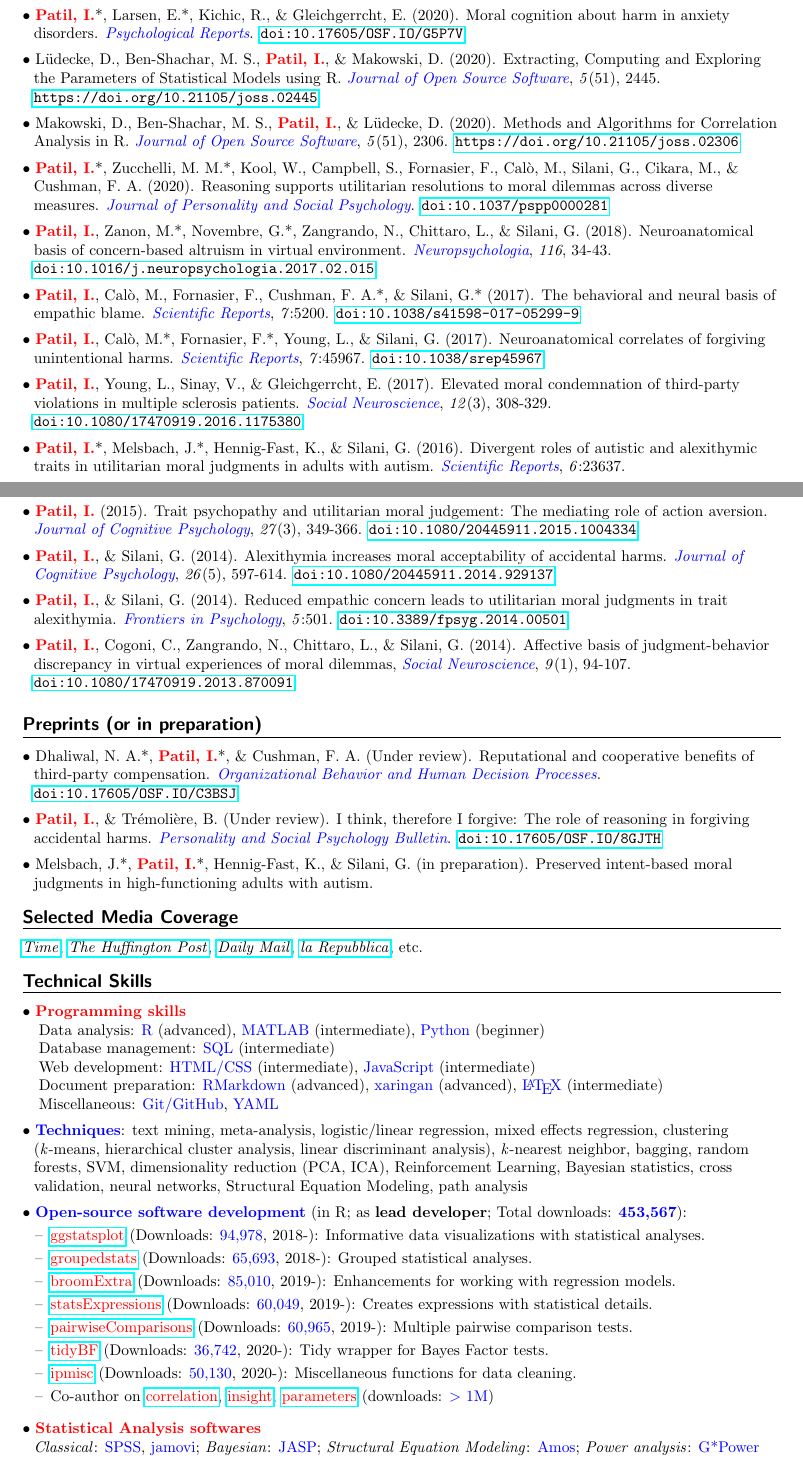
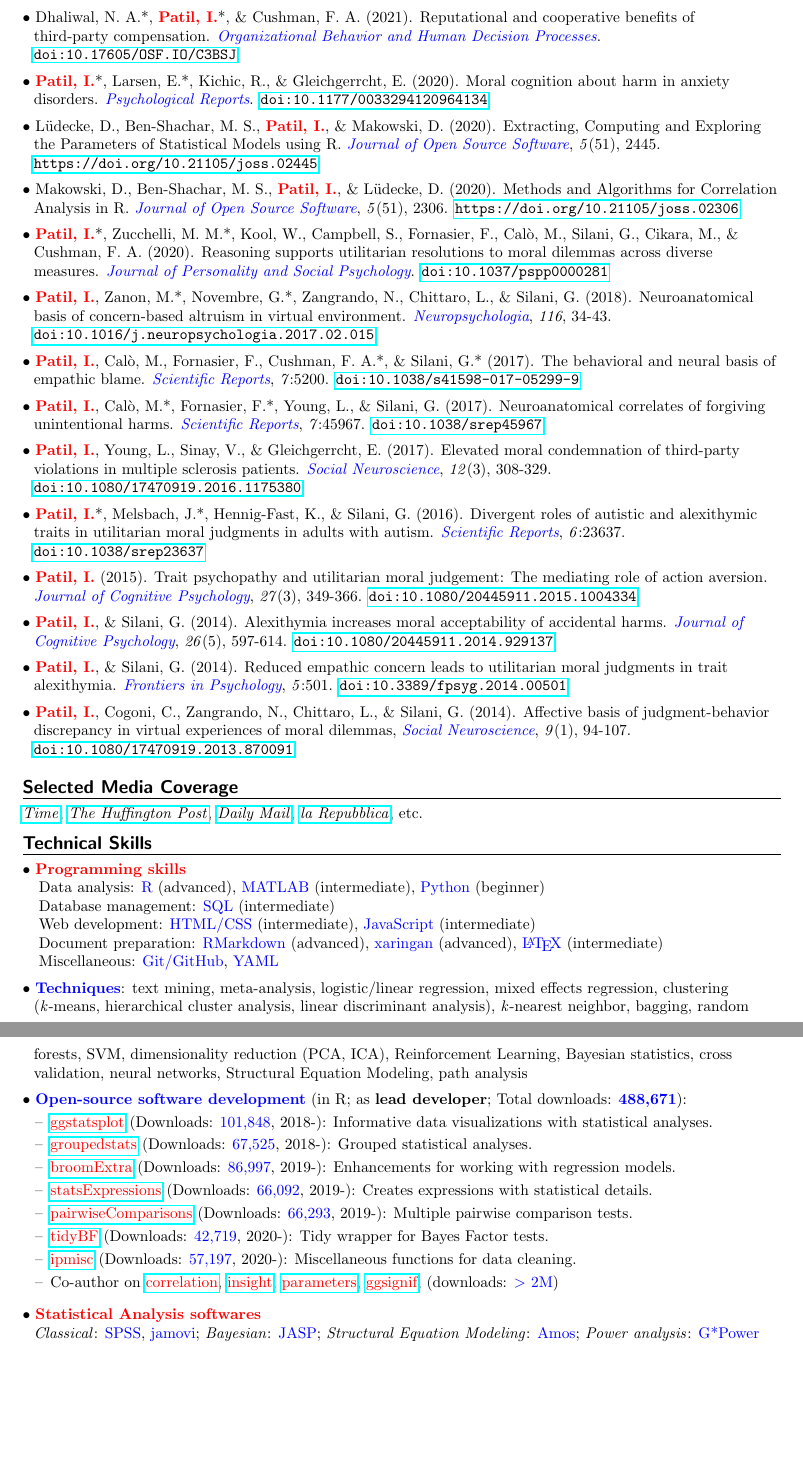
Before and after one commit to IndrajeetPatil/Indra_CV, a LaTeX CV (Indrajeet_Patil_CV.tex): two parts of pages 1 and 2 of 5 before the commit and two parts of pages 2 and 3 of 5 after it, joined at a grey line, cut so that both start at the same text, the shorter picture padded with empty space. Compiled offline with pdfLaTeX.

Commit message:
Jan update

```diff
--- a/Indrajeet_Patil_CV.tex
+++ b/Indrajeet_Patil_CV.tex
@@ -145,5 +145,5 @@
 	\heading{\textbf{Languages}}
 	\textbf{Marathi} (C2), \textbf{Hindi} (C2), \textbf{English} (C2), \textbf{German} (B2), \textbf{Italian} (A2)
 
-	\heading{\textbf{Publications}}
+\heading{\textbf{Publications}}
 	\begin{center}
@@ -151,6 +151,9 @@
 	\end{center}
 
-	$\bullet$ \textbf{\textcolor{red}{Patil, I.}}*, Larsen, E.*, Kichic, R., \& Gleichgerrcht, E. (2020). Moral cognition about harm in anxiety  \hspace*{0.1in}disorders. \textit{\textcolor{blue}{Psychological Reports}}. \href{https://psyarxiv.com/g5p7v/}{\tt doi:10.17605/OSF.IO/G5P7V}
+	$\bullet$ Dhaliwal, N. A.*, \textbf{\textcolor{red}{Patil, I.}}*, \& Cushman, F. A. (2021). Reputational and cooperative benefits of \hspace*{0.1in}third-party compensation. \textit{\textcolor{blue}{Organizational Behavior and Human Decision Processes}}. \hspace*{0.1in}\href{https://psyarxiv.com/c3bsj/}{\tt doi:10.17605/OSF.IO/C3BSJ}
+	\miniskip
+
+	$\bullet$ \textbf{\textcolor{red}{Patil, I.}}*, Larsen, E.*, Kichic, R., \& Gleichgerrcht, E. (2020). Moral cognition about harm in anxiety  \hspace*{0.1in}disorders. \textit{\textcolor{blue}{Psychological Reports}}. \href{https://psyarxiv.com/g5p7v/}{\tt doi:10.1177/0033294120964134}
 	\miniskip
 
     $\bullet$ Lüdecke, D., Ben-Shachar,  M. S., \textbf{\textcolor{red}{Patil, I.}}, \& Makowski, D. (2020). Extracting, Computing and Exploring \hspace*{0.1in}the Parameters of Statistical Models using R. \textit{\textcolor{blue}{Journal of Open Source Software}}, \textit{5}(51), 2445. \hspace*{0.1in}\href{https://joss.theoj.org/papers/10.21105/joss.02445}{\tt https://doi.org/10.21105/joss.02445}
@@ -192,15 +195,12 @@
 	\hspace*{0.1in}\href{https://drive.google.com/file/d/0B6_u70YpdJKnV3RIR2s2cWlFdVU/view?usp=sharing}{\tt doi:10.1080/17470919.2013.870091}
 	\miniskip
 
-	\heading{\textbf{Preprints (or in preparation)}}
+%	\heading{\textbf{Preprints (or in preparation)}}
+%
+%	$\bullet$ \textbf{\textcolor{red}{Patil, I.}}, \& Tr\'{e}moli\`{e}re, B. (Under review). I think, therefore I %forgive: The role of reasoning in forgiving \hspace*{0.1in}accidental harms. \textit{\textcolor{blue}{Personality and %Social Psychology Bulletin}}. \href{https://psyarxiv.com/8gjth/}{\tt doi:10.17605/OSF.IO/8GJTH}
+%	\miniskip
 
-	$\bullet$ Dhaliwal, N. A.*, \textbf{\textcolor{red}{Patil, I.}}*, \& Cushman, F. A. (Under review). Reputational and cooperative benefits of \hspace*{0.1in}third-party compensation. \textit{\textcolor{blue}{Organizational Behavior and Human Decision Processes}}. \hspace*{0.1in}\href{https://psyarxiv.com/c3bsj/}{\tt doi:10.17605/OSF.IO/C3BSJ}
-	\miniskip
-
-	$\bullet$ \textbf{\textcolor{red}{Patil, I.}}, \& Tr\'{e}moli\`{e}re, B. (Under review). I think, therefore I forgive: The role of reasoning in forgiving \hspace*{0.1in}accidental harms. \textit{\textcolor{blue}{Personality and Social Psychology Bulletin}}. \href{https://psyarxiv.com/8gjth/}{\tt doi:10.17605/OSF.IO/8GJTH}
-	\miniskip
-
-	$\bullet$ Melsbach, J.*, \textbf{\textcolor{red}{Patil, I.}}*, Hennig-Fast, K., \& Silani, G. (in preparation). Preserved intent-based moral \hspace*{0.1in}judgments in high-functioning adults with autism.
+%	$\bullet$ Melsbach, J.*, \textbf{\textcolor{red}{Patil, I.}}*, Hennig-Fast, K., \& Silani, G. (in preparation). %Preserved intent-based moral \hspace*{0.1in}judgments in high-functioning adults with autism.
 
 %	\heading{\textbf{Selected Media Coverage}}
 %	$\bullet$ \href{http://time.com/3242/driving-over-your-best-friend-its-the-right-thing-to-do/}{Driving Over Your Best Friend: It's the Right Thing to Do, \textcolor{blue}{\textit{Time}}, January 15, 2014}.
@@ -230,19 +230,19 @@
 	$\bullet$ \textcolor{blue}{\textbf{Techniques}}: text mining, meta-analysis, logistic/linear regression, mixed effects regression, clustering \hspace*{0.1in}(\textit{k}-means, hierarchical cluster analysis, linear discriminant analysis), \textit{k}-nearest neighbor, bagging, random \hspace*{0.1in}forests, SVM, dimensionality reduction (PCA, ICA), Reinforcement Learning, Bayesian statistics, cross \hspace*{0.1in}validation, neural networks, Structural Equation Modeling, path analysis
 	\miniskip
 
-	$\bullet$ \textcolor{blue}{\textbf{Open-source software development}} (in R; as \textbf{lead developer}; Total downloads: \textcolor{blue}{\textbf{453,567}}):
+	$\bullet$ \textcolor{blue}{\textbf{Open-source software development}} (in R; as \textbf{lead developer}; Total downloads: \textcolor{blue}{\textbf{488,671}}):
 	 \vspace*{-0.09in}
 
 	\begin{itemize}
 	\itemsep-0.1em
-	\item[--] \href{https://indrajeetpatil.github.io/ggstatsplot/}{\textcolor{red}{ggstatsplot}} (Downloads: \textcolor{blue}{94,978}, 2018-): Informative data visualizations with statistical analyses.
-	\item[--] \href{https://indrajeetpatil.github.io/groupedstats/}{\textcolor{red}{groupedstats}} (Downloads: \textcolor{blue}{65,693}, 2018-): Grouped statistical analyses.
-	\item[--] \href{https://indrajeetpatil.github.io/groupedstats/}{\textcolor{red}{broomExtra}} (Downloads: \textcolor{blue}{85,010}, 2019-): Enhancements for working with regression models.
-	\item[--] \href{https://indrajeetpatil.github.io/statsExpressions/}{\textcolor{red}{statsExpressions}} (Downloads: \textcolor{blue}{60,049}, 2019-): Creates expressions with statistical details.
-	\item[--] \href{https://indrajeetpatil.github.io/pairwiseComparisons/}{\textcolor{red}{pairwiseComparisons}} (Downloads: \textcolor{blue}{60,965}, 2019-): Multiple pairwise comparison tests.
-    \item[--] \href{https://indrajeetpatil.github.io/tidyBF/}{\textcolor{red}{tidyBF}} (Downloads: \textcolor{blue}{36,742}, 2020-): Tidy wrapper for Bayes Factor tests.
-	\item[--] \href{https://indrajeetpatil.github.io/ipmisc/}{\textcolor{red}{ipmisc}} (Downloads: \textcolor{blue}{50,130}, 2020-): Miscellaneous functions for data cleaning.
-	\item[--] Co-author on \href{https://easystats.github.io/correlation/}{\textcolor{red}{correlation}}, \href{https://easystats.github.io/insight/}{\textcolor{red}{insight}}, \href{https://easystats.github.io/parameters/}{\textcolor{red}{parameters}} (downloads: \textcolor{blue}{$>$ 1M})
+	\item[--] \href{https://indrajeetpatil.github.io/ggstatsplot/}{\textcolor{red}{ggstatsplot}} (Downloads: \textcolor{blue}{101,848}, 2018-): Informative data visualizations with statistical analyses.
+	\item[--] \href{https://indrajeetpatil.github.io/groupedstats/}{\textcolor{red}{groupedstats}} (Downloads: \textcolor{blue}{67,525}, 2018-): Grouped statistical analyses.
+	\item[--] \href{https://indrajeetpatil.github.io/groupedstats/}{\textcolor{red}{broomExtra}} (Downloads: \textcolor{blue}{86,997}, 2019-): Enhancements for working with regression models.
+	\item[--] \href{https://indrajeetpatil.github.io/statsExpressions/}{\textcolor{red}{statsExpressions}} (Downloads: \textcolor{blue}{66,092}, 2019-): Creates expressions with statistical details.
+	\item[--] \href{https://indrajeetpatil.github.io/pairwiseComparisons/}{\textcolor{red}{pairwiseComparisons}} (Downloads: \textcolor{blue}{66,293}, 2019-): Multiple pairwise comparison tests.
+    \item[--] \href{https://indrajeetpatil.github.io/tidyBF/}{\textcolor{red}{tidyBF}} (Downloads: \textcolor{blue}{42,719}, 2020-): Tidy wrapper for Bayes Factor tests.
+	\item[--] \href{https://indrajeetpatil.github.io/ipmisc/}{\textcolor{red}{ipmisc}} (Downloads: \textcolor{blue}{57,197}, 2020-): Miscellaneous functions for data cleaning.
+	\item[--] Co-author on \href{https://easystats.github.io/correlation/}{\textcolor{red}{correlation}}, \href{https://easystats.github.io/insight/}{\textcolor{red}{insight}}, \href{https://easystats.github.io/parameters/}{\textcolor{red}{parameters}}, \href{https://const-ae.github.io/ggsignif/}{\textcolor{red}{ggsignif}}, (downloads: \textcolor{blue}{$>$ 2M})
 	\end{itemize}
 
 	$\bullet$ \textcolor{red}{\textbf{Statistical Analysis softwares}}\\
```
Also changed, not shown: Indrajeet_Patil_Resume.tex (+10 -10 lines), Indrajeet_Patil_CV.pdf, Indrajeet_Patil_Resume.pdf, Indrajeet_Patil_CV.tex (4 more changed lines), 6 other files.
